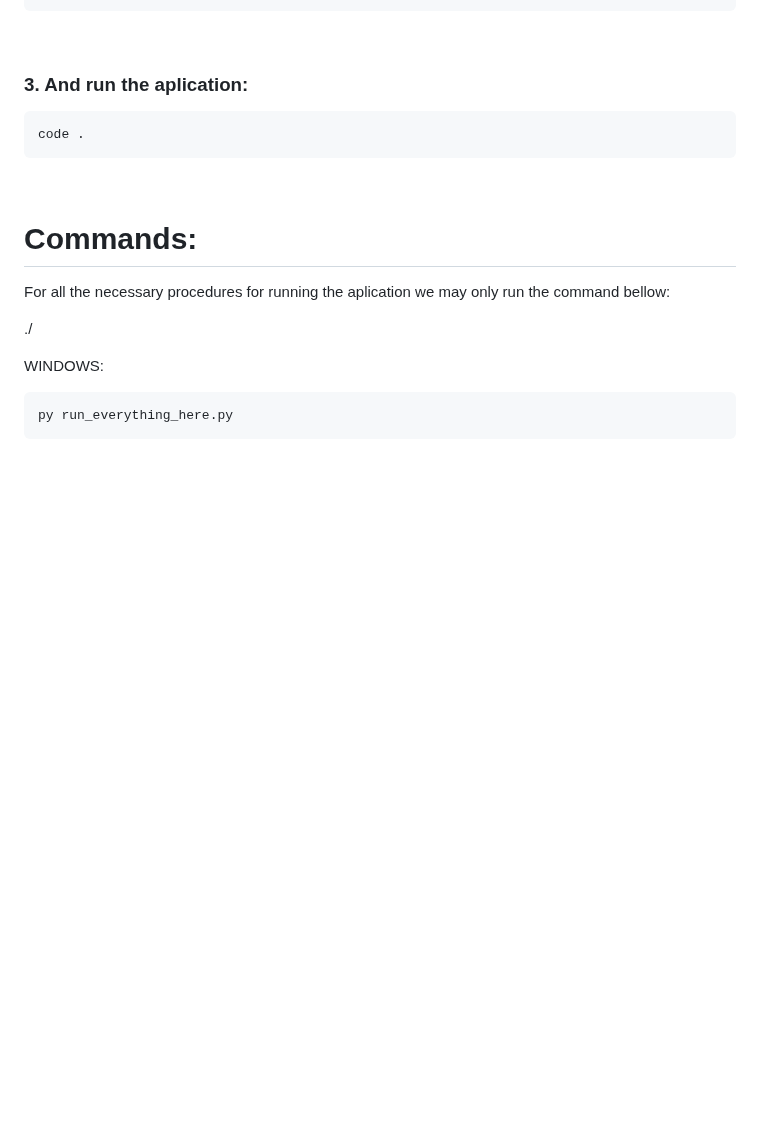
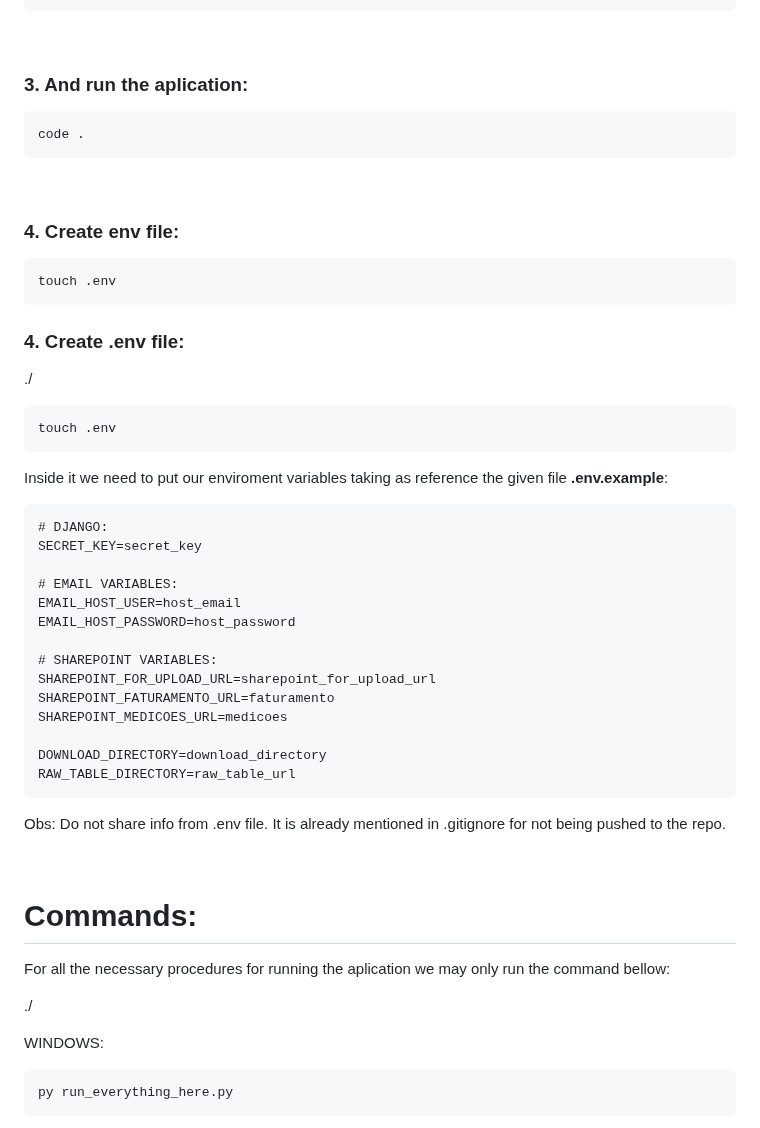
Before and after one commit to AndreKuratomi/finances_mail_invoices_and_bills, a Markdown page: README.md, the part around the change. GitHub-like rendering; blank space fills up the shorter version.

Commit message:
docs: READMEs updated

````diff
--- a/README.md
+++ b/README.md
@@ -132,6 +132,43 @@ code .
 ```
 <br>
 
+<h3>4. Create <b>env</b> file:</h3>
+
+```
+touch .env
+```
+
+
+<h3>4. Create <b>.env</b> file:</h3>
+
+./
+```
+touch .env
+```
+
+Inside it we need to put our enviroment variables taking as reference the given file <b>.env.example</b>:
+
+```
+# DJANGO:
+SECRET_KEY=secret_key
+
+# EMAIL VARIABLES:
+EMAIL_HOST_USER=host_email
+EMAIL_HOST_PASSWORD=host_password
+
+# SHAREPOINT VARIABLES:
+SHAREPOINT_FOR_UPLOAD_URL=sharepoint_for_upload_url
+SHAREPOINT_FATURAMENTO_URL=faturamento
+SHAREPOINT_MEDICOES_URL=medicoes
+
+DOWNLOAD_DIRECTORY=download_directory
+RAW_TABLE_DIRECTORY=raw_table_url
+```
+
+Obs: Do not share info from .env file. It is already mentioned in .gitignore for not being pushed to the repo.
+
+<br>
+
 # Commands:
 
 For all the necessary procedures for running the aplication we may only run the command bellow:
````
Also changed, not shown: .multilingual_readmes/README.pt-br.md (+29 -0 lines).
